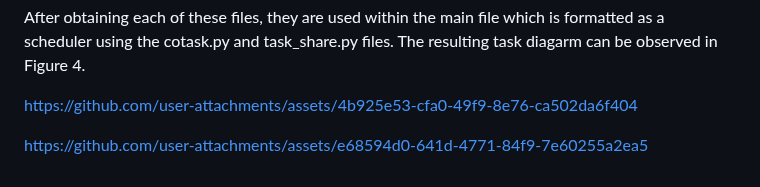
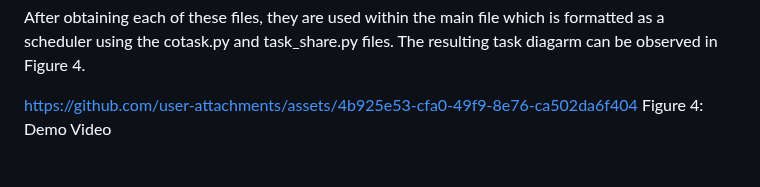
Before and after one commit to Polyslid/Mechatronics_Cal_Poly_Romi, a Markdown page: README.md, the part around the change. Rendered like a GitHub page.

Commit message:
Update README.md w/ vid

```diff
--- a/README.md
+++ b/README.md
@@ -28,9 +28,4 @@ Figure 4.
 
 
 https://github.com/user-attachments/assets/4b925e53-cfa0-49f9-8e76-ca502da6f404
-
-
-
-
-
-https://github.com/user-attachments/assets/e68594d0-641d-4771-84f9-7e60255a2ea5
+Figure 4: Demo Video
```
